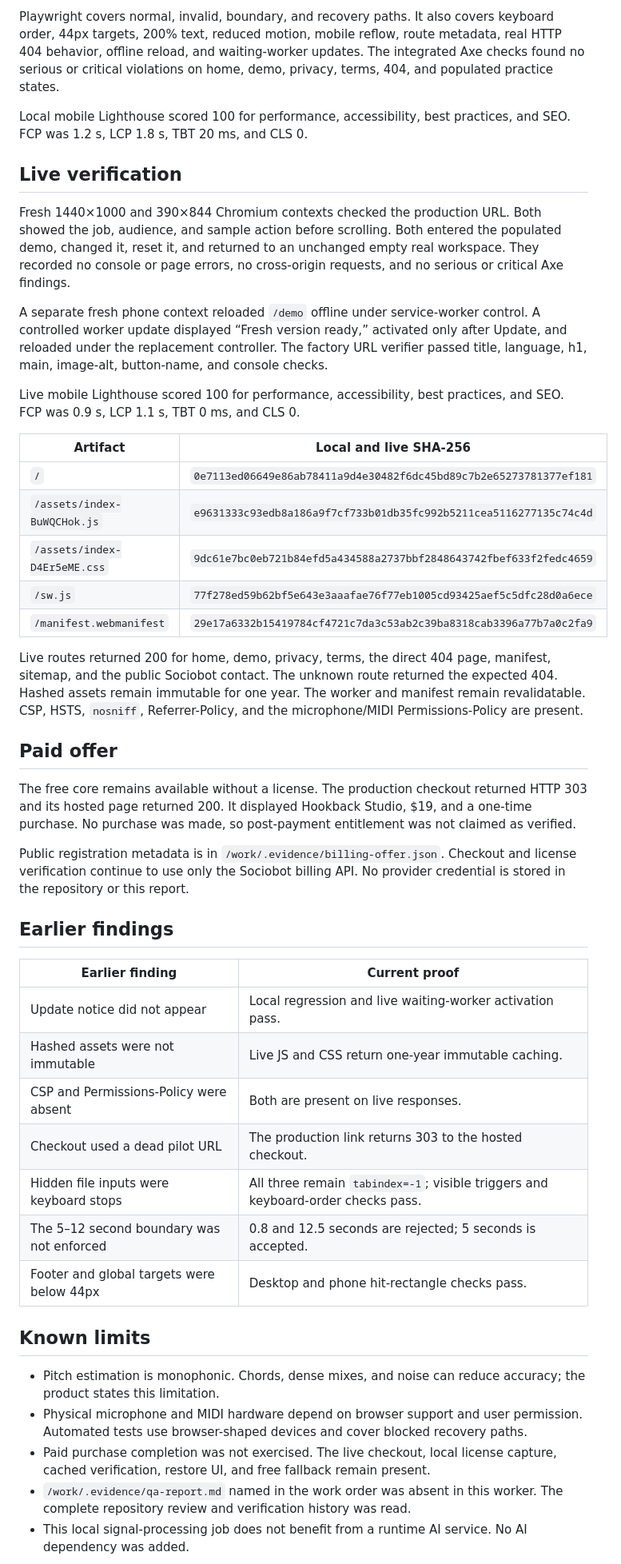
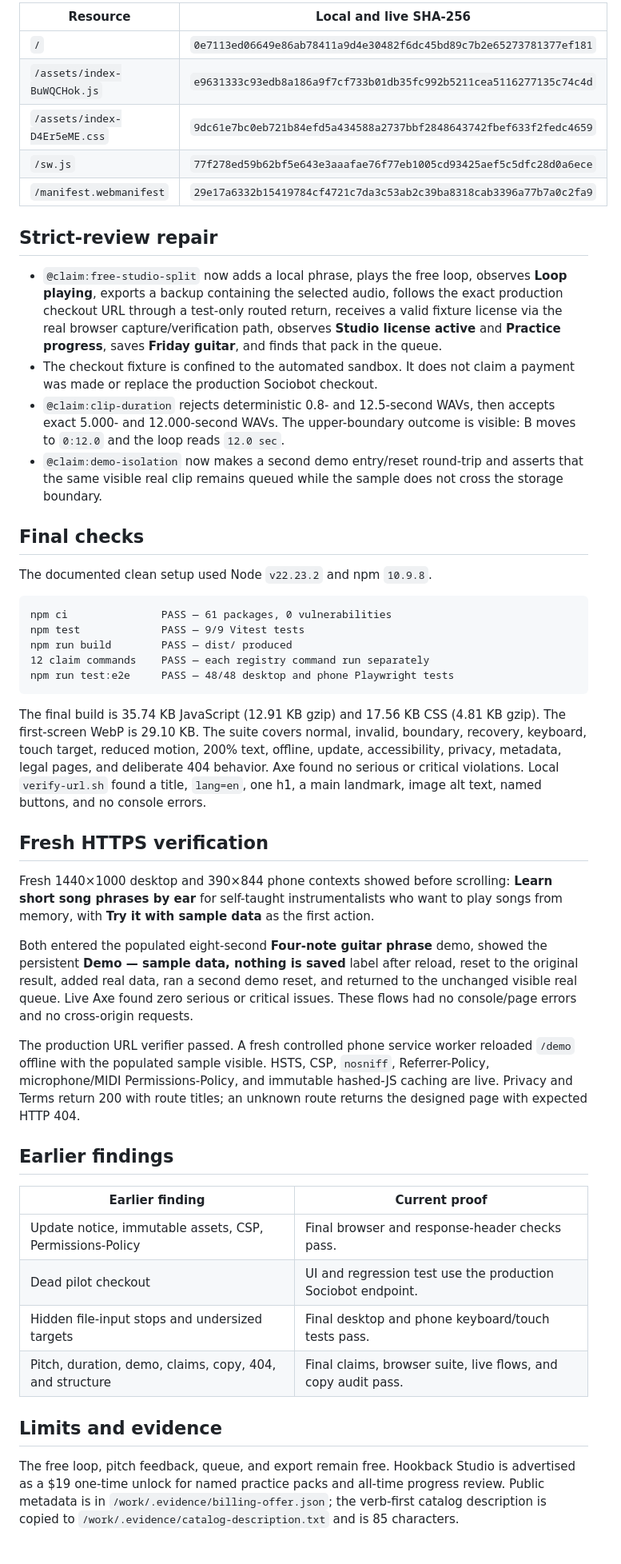
Before and after one commit to B-Divyesh/sf-song-loop-earcoach, a Markdown page: .factory/handoff.md, the part around one of its changes. Shown at 80% size. GitHub-like rendering.

Commit message:
docs: record repair 5 verification

````diff
--- a/.factory/handoff.md
+++ b/.factory/handoff.md
@@ -119,30 +16,4 @@ static PWA budgets.
-Playwright covers normal, invalid, boundary, and recovery paths. It also covers
-keyboard order, 44px targets, 200% text, reduced motion, mobile reflow, route
-metadata, real HTTP 404 behavior, offline reload, and waiting-worker updates.
-The integrated Axe checks found no serious or critical violations on home,
-demo, privacy, terms, 404, and populated practice states.
-
-Local mobile Lighthouse scored 100 for performance, accessibility, best
-practices, and SEO. FCP was 1.2 s, LCP 1.8 s, TBT 20 ms, and CLS 0.
-
-## Live verification
-
-Fresh 1440×1000 and 390×844 Chromium contexts checked the production URL.
-Both showed the job, audience, and sample action before scrolling. Both entered
-the populated demo, changed it, reset it, and returned to an unchanged empty
-real workspace. They recorded no console or page errors, no cross-origin
-requests, and no serious or critical Axe findings.
-
-A separate fresh phone context reloaded `/demo` offline under service-worker
-control. A controlled worker update displayed “Fresh version ready,” activated
-only after Update, and reloaded under the replacement controller. The factory
-URL verifier passed title, language, h1, main, image-alt, button-name, and
-console checks.
-
-Live mobile Lighthouse scored 100 for performance, accessibility, best
-practices, and SEO. FCP was 0.9 s, LCP 1.1 s, TBT 0 ms, and CLS 0.
-
-| Artifact | Local and live SHA-256 |
+| Resource | Local and live SHA-256 |
 | --- | --- |
 | `/` | `0e7113ed06649e86ab78411a9d4e30482f6dc45bd89c7b2e65273781377ef181` |
 | `/assets/index-BuWQCHok.js` | `e9631333c93edb8a186a9f7cf733b01db35fc992b5211cea5116277135c74c4d` |
@@ -150,46 +21,45 @@ practices, and SEO. FCP was 0.9 s, LCP 1.1 s, TBT 0 ms, and CLS 0.
 | `/sw.js` | `77f278ed59b62bf5e643e3aaafae76f77eb1005cd93425aef5c5dfc28d0a6ece` |
 | `/manifest.webmanifest` | `29e17a6332b15419784cf4721c7da3c53ab2c39ba8318cab3396a77b7a0c2fa9` |
 
-Live routes returned 200 for home, demo, privacy, terms, the direct 404 page,
-manifest, sitemap, and the public Sociobot contact. The unknown route returned
-the expected 404. Hashed assets remain immutable for one year. The worker and
-manifest remain revalidatable. CSP, HSTS, `nosniff`, Referrer-Policy, and the
-microphone/MIDI Permissions-Policy are present.
+## Strict-review repair
 
-## Paid offer
+- `@claim:free-studio-split` now adds a local phrase, plays the free loop, observes **Loop playing**, exports a backup containing the selected audio, follows the exact production checkout URL through a test-only routed return, receives a valid fixture license via the real browser capture/verification path, observes **Studio license active** and **Practice progress**, saves **Friday guitar**, and finds that pack in the queue.
+- The checkout fixture is confined to the automated sandbox. It does not claim a payment was made or replace the production Sociobot checkout.
+- `@claim:clip-duration` rejects deterministic 0.8- and 12.5-second WAVs, then accepts exact 5.000- and 12.000-second WAVs. The upper-boundary outcome is visible: B moves to `0:12.0` and the loop reads `12.0 sec`.
+- `@claim:demo-isolation` now makes a second demo entry/reset round-trip and asserts that the same visible real clip remains queued while the sample does not cross the storage boundary.
 
-The free core remains available without a license. The production checkout
-returned HTTP 303 and its hosted page returned 200. It displayed Hookback
-Studio, $19, and a one-time purchase. No purchase was made, so post-payment
-entitlement was not claimed as verified.
+## Final checks
 
-Public registration metadata is in `/work/.evidence/billing-offer.json`.
-Checkout and license verification continue to use only the Sociobot billing
-API. No provider credential is stored in the repository or this report.
+The documented clean setup used Node `v22.23.2` and npm `10.9.8`.
+
+```text
+npm ci               PASS — 61 packages, 0 vulnerabilities
+npm test             PASS — 9/9 Vitest tests
+npm run build        PASS — dist/ produced
+12 claim commands    PASS — each registry command run separately
+npm run test:e2e     PASS — 48/48 desktop and phone Playwright tests
+```
+
+The final build is 35.74 KB JavaScript (12.91 KB gzip) and 17.56 KB CSS (4.81 KB gzip). The first-screen WebP is 29.10 KB. The suite covers normal, invalid, boundary, recovery, keyboard, touch target, reduced motion, 200% text, offline, update, accessibility, privacy, metadata, legal pages, and deliberate 404 behavior. Axe found no serious or critical violations. Local `verify-url.sh` found a title, `lang=en`, one h1, a main landmark, image alt text, named buttons, and no console errors.
+
+## Fresh HTTPS verification
+
+Fresh 1440×1000 desktop and 390×844 phone contexts showed before scrolling: **Learn short song phrases by ear** for self-taught instrumentalists who want to play songs from memory, with **Try it with sample data** as the first action.
+
+Both entered the populated eight-second **Four-note guitar phrase** demo, showed the persistent **Demo — sample data, nothing is saved** label after reload, reset to the original result, added real data, ran a second demo reset, and returned to the unchanged visible real queue. Live Axe found zero serious or critical issues. These flows had no console/page errors and no cross-origin requests.
+
+The production URL verifier passed. A fresh controlled phone service worker reloaded `/demo` offline with the populated sample visible. HSTS, CSP, `nosniff`, Referrer-Policy, microphone/MIDI Permissions-Policy, and immutable hashed-JS caching are live. Privacy and Terms return 200 with route titles; an unknown route returns the designed page with expected HTTP 404.
 
 ## Earlier findings
 
 | Earlier finding | Current proof |
 | --- | --- |
-| Update notice did not appear | Local regression and live waiting-worker activation pass. |
-| Hashed assets were not immutable | Live JS and CSS return one-year immutable caching. |
-| CSP and Permissions-Policy were absent | Both are present on live responses. |
-| Checkout used a dead pilot URL | The production link returns 303 to the hosted checkout. |
-| Hidden file inputs were keyboard stops | All three remain `tabindex=-1`; visible triggers and keyboard-order checks pass. |
-| The 5–12 second boundary was not enforced | 0.8 and 12.5 seconds are rejected; 5 seconds is accepted. |
-| Footer and global targets were below 44px | Desktop and phone hit-rectangle checks pass. |
+| Update notice, immutable assets, CSP, Permissions-Policy | Final browser and response-header checks pass. |
+| Dead pilot checkout | UI and regression test use the production Sociobot endpoint. |
+| Hidden file-input stops and undersized targets | Final desktop and phone keyboard/touch tests pass. |
+| Pitch, duration, demo, claims, copy, 404, and structure | Final claims, browser suite, live flows, and copy audit pass. |
 
-## Known limits
+## Limits and evidence
 
-- Pitch estimation is monophonic. Chords, dense mixes, and noise can reduce
-  accuracy; the product states this limitation.
-- Physical microphone and MIDI hardware depend on browser support and user
-  permission. Automated tests use browser-shaped devices and cover blocked
-  recovery paths.
-- Paid purchase completion was not exercised. The live checkout, local license
-  capture, cached verification, restore UI, and free fallback remain present.
-- `/work/.evidence/qa-report.md` named in the work order was absent in this
-  worker. The complete repository review and verification history was read.
-- This local signal-processing job does not benefit from a runtime AI service.
-  No AI dependency was added.
+The free loop, pitch feedback, queue, and export remain free. Hookback Studio is advertised as a $19 one-time unlock for named practice packs and all-time progress review. Public metadata is in `/work/.evidence/billing-offer.json`; the verb-first catalog description is copied to `/work/.evidence/catalog-description.txt` and is 85 characters.
 
````
Also changed, not shown: other parts of .factory/handoff.md (+15 -119 lines).
